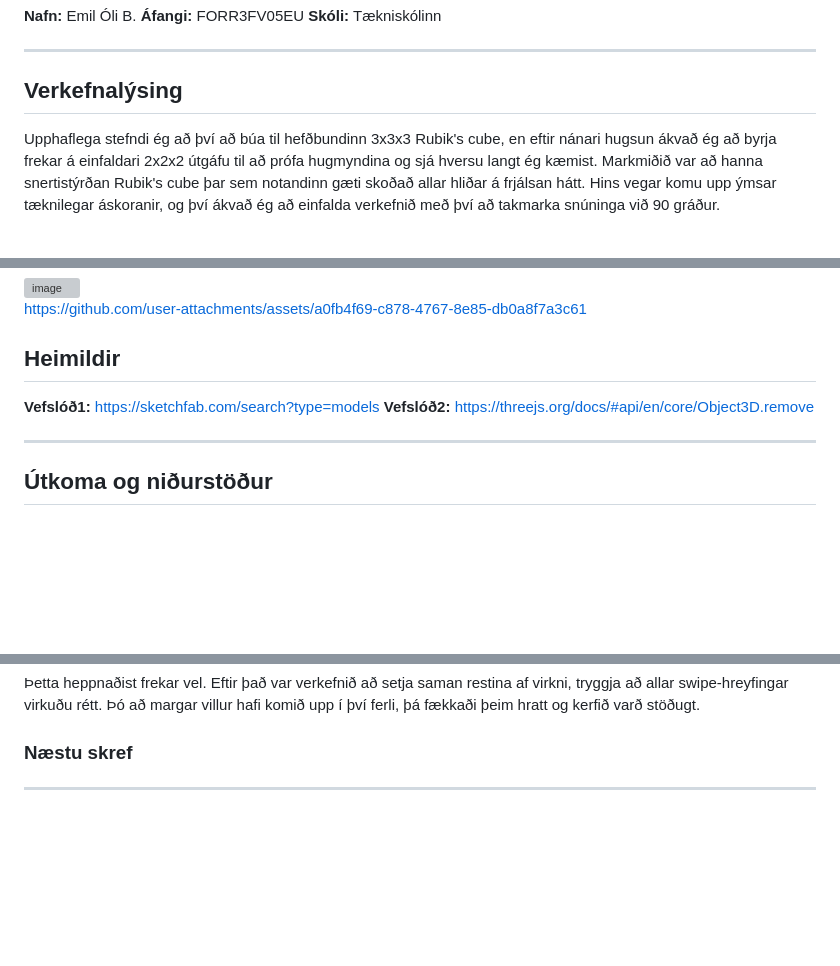
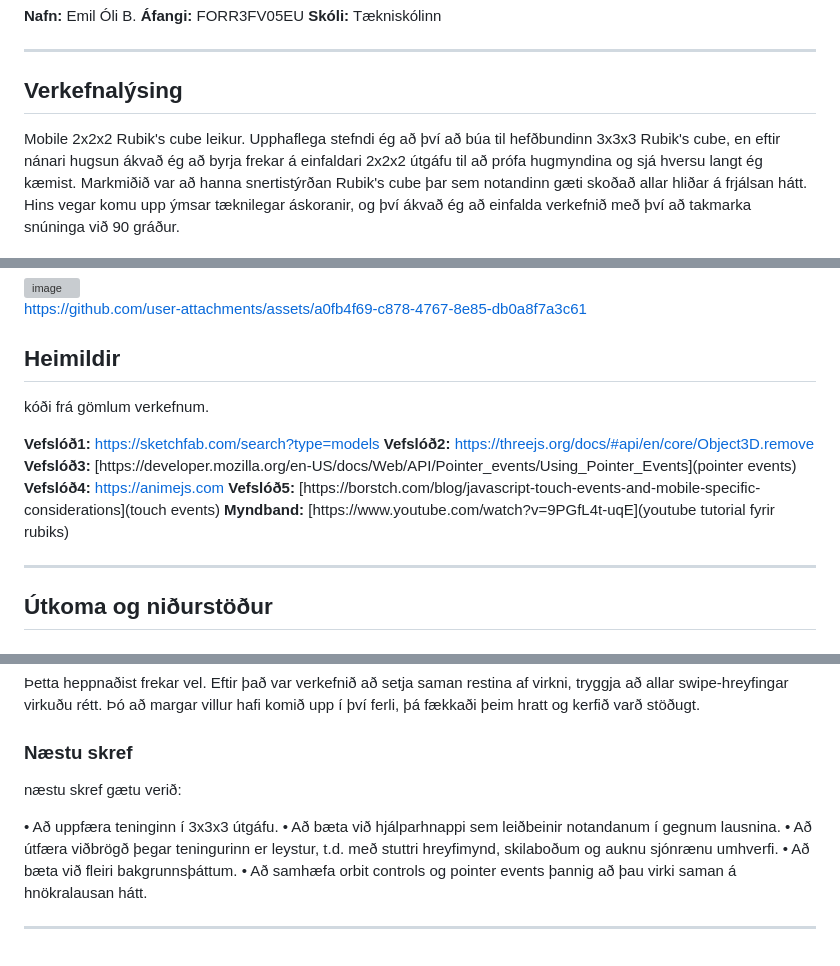
Before and after one commit to Em1l0/LokaverkefniVF, a Markdown page: README.md, 3 parts joined by grey strips. Drawn GitHub-style; blank space fills up the shorter version; grey boxes are pictures that could not be loaded.

Commit message:
Verkefni lokið

```diff
--- a/README.md
+++ b/README.md
@@ -8,6 +8,7 @@
 ---
 
 ## Verkefnalýsing
+Mobile 2x2x2 Rubik's cube leikur.
 Upphaflega stefndi ég að því að búa til hefðbundinn 3x3x3 Rubik's cube, en eftir nánari hugsun ákvað ég að byrja frekar á einfaldari 2x2x2 útgáfu til að prófa hugmyndina og sjá hversu langt ég kæmist. Markmiðið var að hanna snertistýrðan Rubik's cube þar sem notandinn gæti skoðað allar hliðar á frjálsan hátt. Hins vegar komu upp ýmsar tæknilegar áskoranir, og því ákvað ég að einfalda verkefnið með því að takmarka snúninga við 90 gráður.
 
 Teningurinn styður swipe hreyfingar í allar áttir fyrir venjulegan 2x2x rubik's, og snúningarnir eru útfærðir með hjálp anime.js. Að lokum vildi ég bæta við tveimur hnöppum: „random rotation“ hnapp sem framkvæmir handahófskennda snúninga, og hins vegar „hjálparhnapp“(hafði ekki tíma fyrir mikla stærðfræði) sem gefur vísbendingar um hvernig hægt sé að leysa teninginn.
@@ -39,4 +40,5 @@ https://github.com/user-attachments/assets/a0fb4f69-c878-4767-8e85-db0a8f7a3c61
 
 
 ## Heimildir
+kóði frá gömlum verkefnum.
 
@@ -44,4 +46,8 @@ https://github.com/user-attachments/assets/a0fb4f69-c878-4767-8e85-db0a8f7a3c61
 **Vefslóð2:** [https://threejs.org/docs/#api/en/core/Object3D.remove](three.js)
+**Vefslóð3:** [https://developer.mozilla.org/en-US/docs/Web/API/Pointer_events/Using_Pointer_Events](pointer events)
+**Vefslóð4:** [https://animejs.com](anime.js)
+**Vefslóð5:** [https://borstch.com/blog/javascript-touch-events-and-mobile-specific-considerations](touch events)
+**Myndband:** [https://www.youtube.com/watch?v=9PGfL4t-uqE](youtube tutorial fyrir rubiks)
 
 
 
@@ -64,5 +70,14 @@ Upphaflega notaði ég „orbit controls“, en þau reyndust illa samhæf við
 
 ### Næstu skref
 
+næstu skref gætu verið:
+
+• Að uppfæra teninginn í 3x3x3 útgáfu.
+• Að bæta við hjálparhnappi sem leiðbeinir notandanum í gegnum lausnina.
+• Að útfæra viðbrögð þegar teningurinn er leystur, t.d. með stuttri hreyfimynd, skilaboðum og auknu sjónrænu umhverfi.
+• Að bæta við fleiri bakgrunnsþáttum.
+• Að samhæfa orbit controls og pointer events þannig að þau virki saman á hnökralausan hátt.
+
+
 
 ---
```
Also changed, not shown: other parts of README.md (+1 -1 lines).
